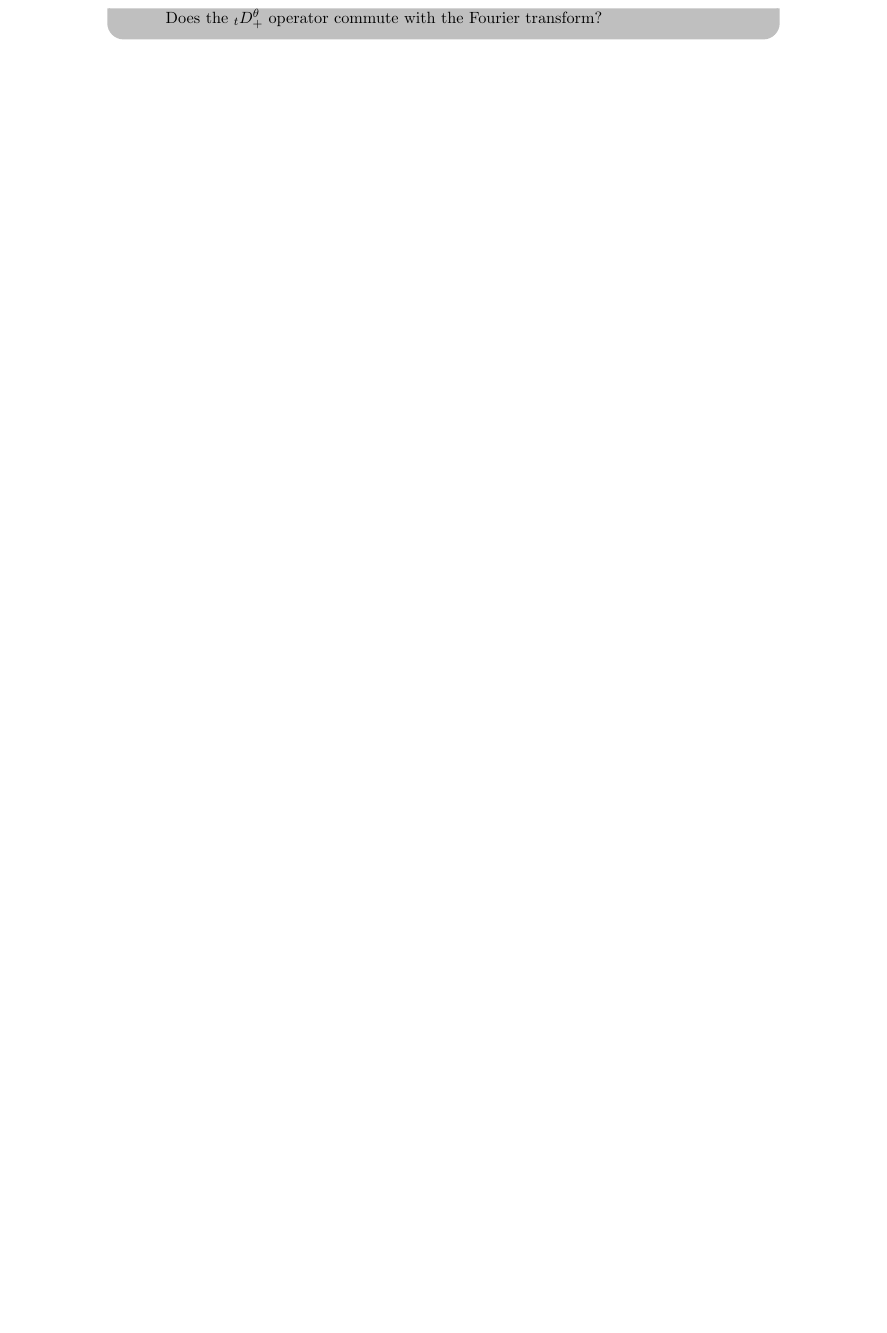
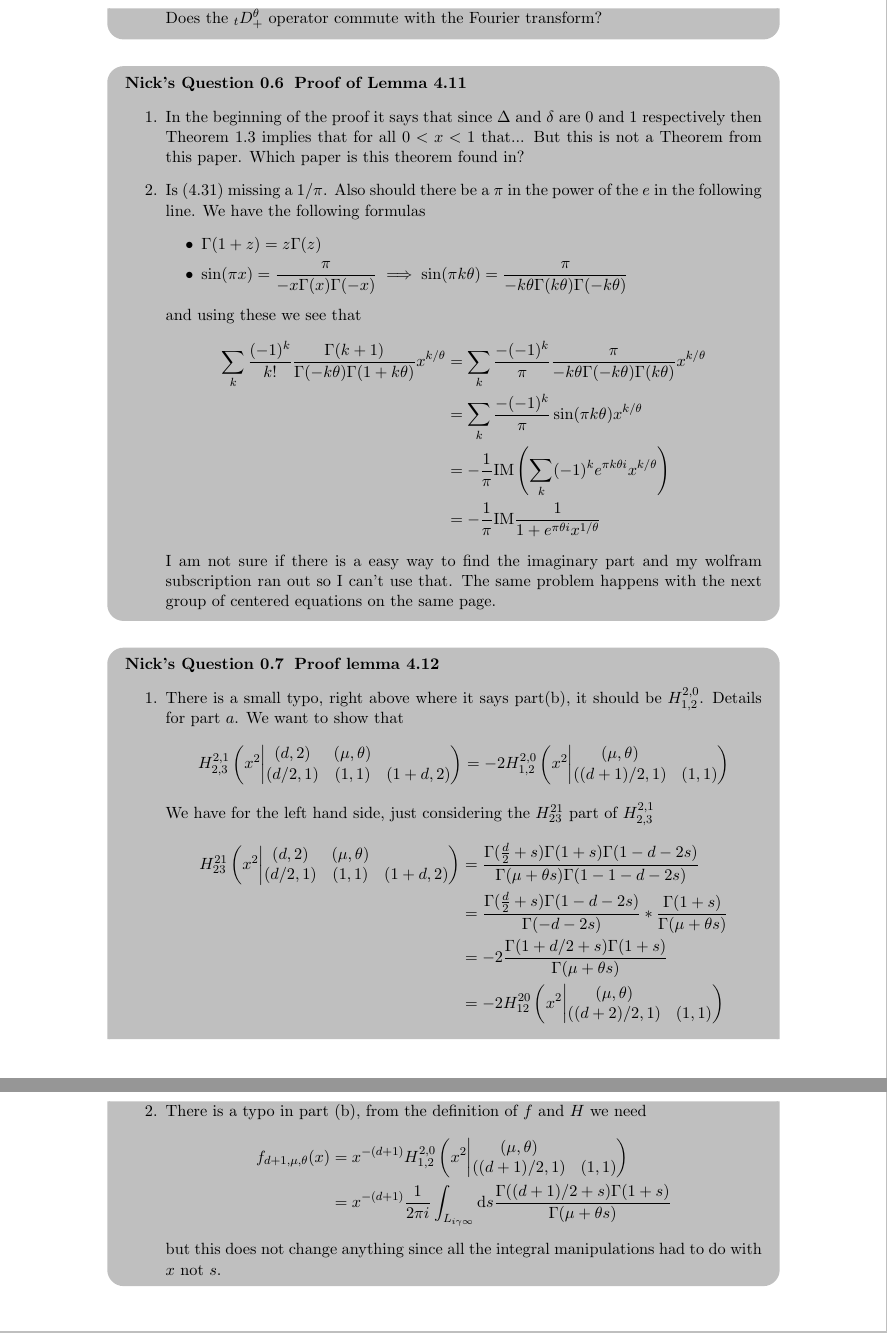
Before and after one commit to nickeisenberg/stuff-from-phd, a LaTeX document (Fractional SPDE.tex): part of page 2 of 2 before the commit and two parts of pages 2 and 3 of 3 after it, the two joined at a grey line, cut so that both start at the same text, the shorter picture padded with empty space. Compiled offline with pdfLaTeX.

Commit message:
question on section 4

```diff
--- a/Fractional SPDE.tex
+++ b/Fractional SPDE.tex
@@ -226,4 +226,51 @@ Does the $_tD_+^\theta$ operator commute with the Fourier transform?
 \end{enumerate}
 \end{NickQuestion}
 
+\begin{NickQuestion}[Proof of Lemma 4.11]
+	\begin{enumerate}
+		\item In the beginning of the proof it says that since $\Delta$ and $\delta$ are $0$ and $1$ respectively then Theorem 1.3 implies that for all $0<x<1$ that... But this is not a Theorem from this paper. Which paper is this theorem found in?
+		\item Is (4.31) missing a $1/\pi$. Also should there be a $\pi$ in the power of the $e$ in the following line. We have the following formulas
+			\begin{itemize}
+				\item $\Gamma(1+z)=z \Gamma(z)$
+				\item $ \sin(\pi x) = \dfrac{\pi}{-x \Gamma(x) \Gamma(-x)} \implies \sin(\pi k \theta) = \dfrac{\pi}{-k \theta \Gamma(k \theta) \Gamma(-k \theta)}$
+			\end{itemize}
+		and using these we see that
+		\begin{align*}
+		\sum_k 	\frac{(-1)^k}{k!}\frac{\Gamma(k+1)}{\Gamma(-k\theta)\Gamma(1+k\theta)} x^{k/\theta} &= \sum_k \frac{-(-1)^k}{\pi}\frac{\pi}{-k\theta\Gamma(-k\theta)\Gamma(k\theta)} x^{k/\theta}
+			\\& =\sum_k \frac{-(-1)^k}{\pi}\sin(\pi k \theta) x^{k/\theta}
+			\\& =-\frac{1}{\pi}\text{IM} \left(\sum_k (-1)^ke^{\pi k \theta i} x^{k/ \theta} \right)
+			\\& = -\frac{1}{\pi} \text{IM} \frac{1}{1+e^{\pi \theta i}x^{1/ \theta}}
+		\end{align*}
+	I am not sure if there is a easy way to find the imaginary part and my wolfram subscription ran out so I can't use that. The same problem happens with the next group of centered equations on the same page.
+	\end{enumerate}
+\end{NickQuestion}
+
+\begin{NickQuestion}[Proof lemma 4.12]
+	\begin{enumerate}
+		\item There is a small typo, right above where it says part(b), it should be $H^{2,0}_{1,2}$. Details for part $a$. We want to show that
+		\[
+			H^{2,1}_{2,3}\left(x^2 \bigg\vert \begin{matrix} (d,2) & (\mu,\theta) &
+			\\ (d/2,1) & (1,1) & (1+d,2) \end{matrix} \right) = -2 H^{2,0}_{1,2}\left(x^2 \bigg\vert \begin{matrix} (\mu,\theta) &
+			\\ ((d+1)/2,1) & (1,1)  \end{matrix} \right)
+		\]
+		We have for the left hand side, just considering the $H^{21}_{23}$ part of $H^{2,1}_{2,3}$
+			\begin{align*}
+	H^{21}_{23}\left(x^2 \bigg\vert \begin{matrix} (d,2) & (\mu,\theta) &
+	\\ (d/2,1) & (1,1) & (1+d,2) \end{matrix} \right) &= \dfrac{\Gamma(\frac{d}{2}+s)\Gamma(1+s)\Gamma(1-d-2s)}{\Gamma(\mu+\theta s)\Gamma(1-1-d-2s)}
+	\\&= \dfrac{\Gamma(\frac{d}{2}+s)\Gamma(1-d-2s)}{\Gamma(-d-2s)} * \dfrac{\Gamma(1+s)}{\Gamma(\mu+\theta s)}
+	\\&= -2\dfrac{\Gamma(1+d/2+s)\Gamma(1+s)}{\Gamma(\mu+\theta s)}
+	\\& = -2H^{20}_{12}\left(x^2 \bigg\vert \begin{matrix} (\mu,\theta) &
+	\\ ((d+2)/2,1) & (1,1)  \end{matrix} \right)
+			\end{align*}
+
+	\item There is a typo in part (b), from the definition of $f$ and $H$ we need
+	\begin{align*}
+		f_{d+1,\mu,\theta}(x) &= x^{-(d+1)} H^{2,0}_{1,2}\left(x^2 \bigg\vert \begin{matrix} (\mu,\theta) &
+		\\ ((d+1)/2,1) & (1,1)  \end{matrix} \right)
+		\\ & =  x^{-(d+1)} \frac{1}{2 \pi i} \int_{L_{i \gamma \infty}}\ud s \dfrac{\Gamma((d+1)/2+s)\Gamma(1+s)}{\Gamma(\mu + \theta s)}
+	\end{align*}
+	but this does not change anything since all the integral manipulations had to do with $x$ not $s$.
+	\end{enumerate}
+\end{NickQuestion}
+
 \end{document}
```
Also changed, not shown: Fractional SPDE.pdf.
